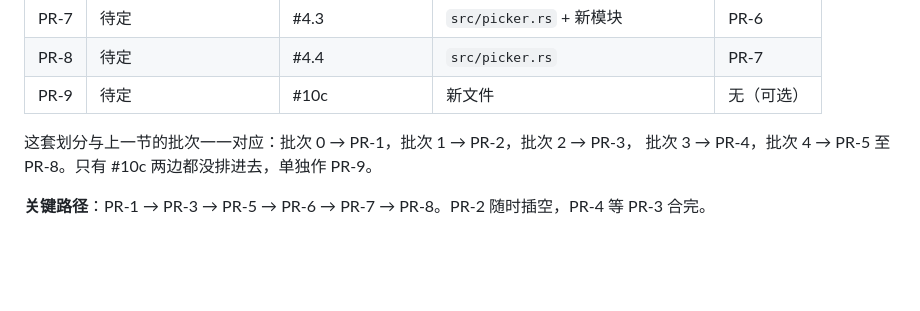
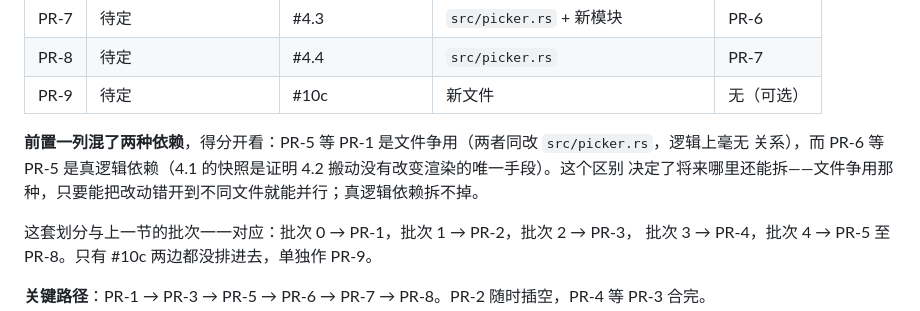
Before and after one commit to xianyudd/cdh, a Markdown page: docs/roadmap.md, the part around one of its changes. GitHub-like rendering; blank space fills up the shorter version.

```diff
--- a/docs/roadmap.md
+++ b/docs/roadmap.md
@@ -70,6 +81,10 @@
 | PR-7 | 待定 | #4.3 | `src/picker.rs` + 新模块 | PR-6 |
 | PR-8 | 待定 | #4.4 | `src/picker.rs` | PR-7 |
 | PR-9 | 待定 | #10c | 新文件 | 无（可选） |
+
+**前置一列混了两种依赖**，得分开看：PR-5 等 PR-1 是文件争用（两者同改 `src/picker.rs`，逻辑上毫无
+关系），而 PR-6 等 PR-5 是真逻辑依赖（4.1 的快照是证明 4.2 搬动没有改变渲染的唯一手段）。这个区别
+决定了将来哪里还能拆——文件争用那种，只要能把改动错开到不同文件就能并行；真逻辑依赖拆不掉。
 
 这套划分与上一节的批次一一对应：批次 0 → PR-1，批次 1 → PR-2，批次 2 → PR-3，
 批次 3 → PR-4，批次 4 → PR-5 至 PR-8。只有 #10c 两边都没排进去，单独作 PR-9。
```
Also changed, not shown: other parts of docs/roadmap.md (+51 -40 lines).
